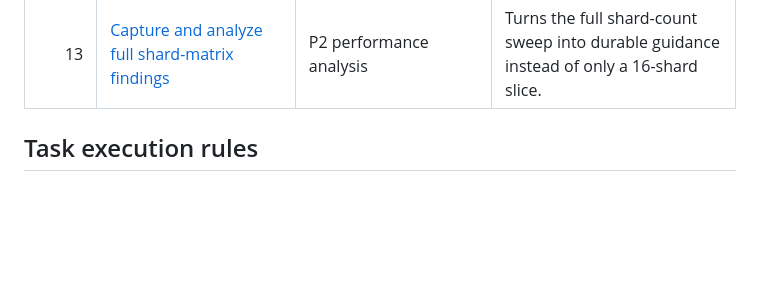
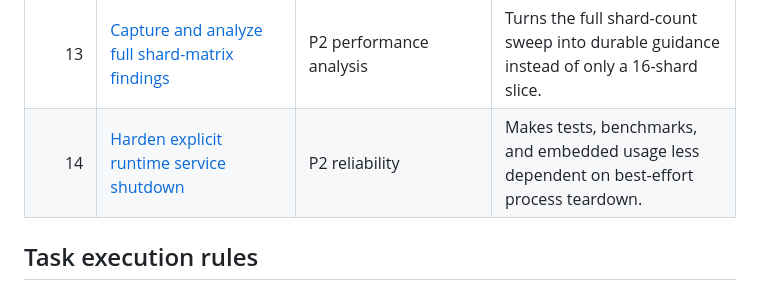
Before and after one commit to mewhhaha/dd, a Markdown page: tasks/README.md, the part around the change. Rendered like a GitHub page; blank space fills up the shorter version.

Commit message:
Add shutdown hardening task to index

```diff
--- a/tasks/README.md
+++ b/tasks/README.md
@@ -21,6 +21,7 @@ implementation agent without relying on conversational context.
 | 11 | [Scale runtime scheduling beyond one manager thread](011-scale-runtime-manager-beyond-one-thread.md) | P2 architecture | Removes the next structural ceiling after shard-local scheduling and outbox improvements are measured. |
 | 12 | [Add an explicit memory resharding tool](012-add-memory-shard-resharding-tool.md) | P2 operations | Provides a safe path to intentionally change shard counts after layout validation exists. |
 | 13 | [Capture and analyze full shard-matrix findings](013-capture-full-shard-matrix-findings.md) | P2 performance analysis | Turns the full shard-count sweep into durable guidance instead of only a 16-shard slice. |
+| 14 | [Harden explicit runtime service shutdown](014-harden-runtime-service-shutdown.md) | P2 reliability | Makes tests, benchmarks, and embedded usage less dependent on best-effort process teardown. |
 
 ## Task execution rules
 
```
